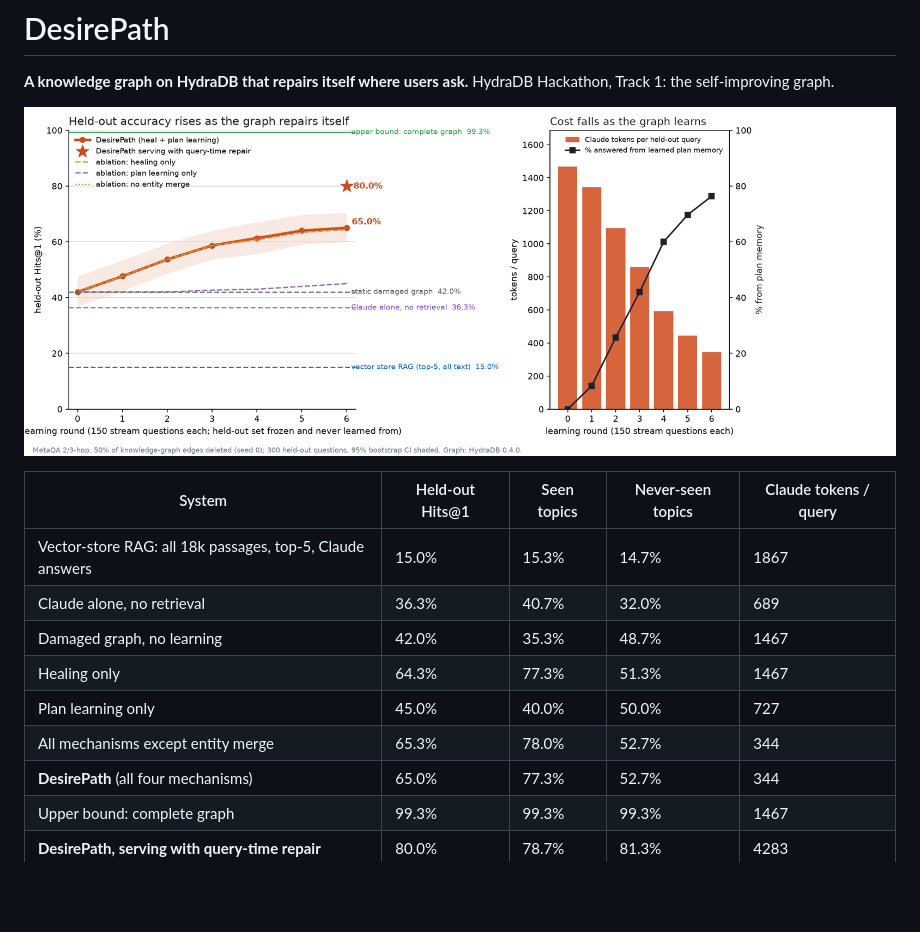
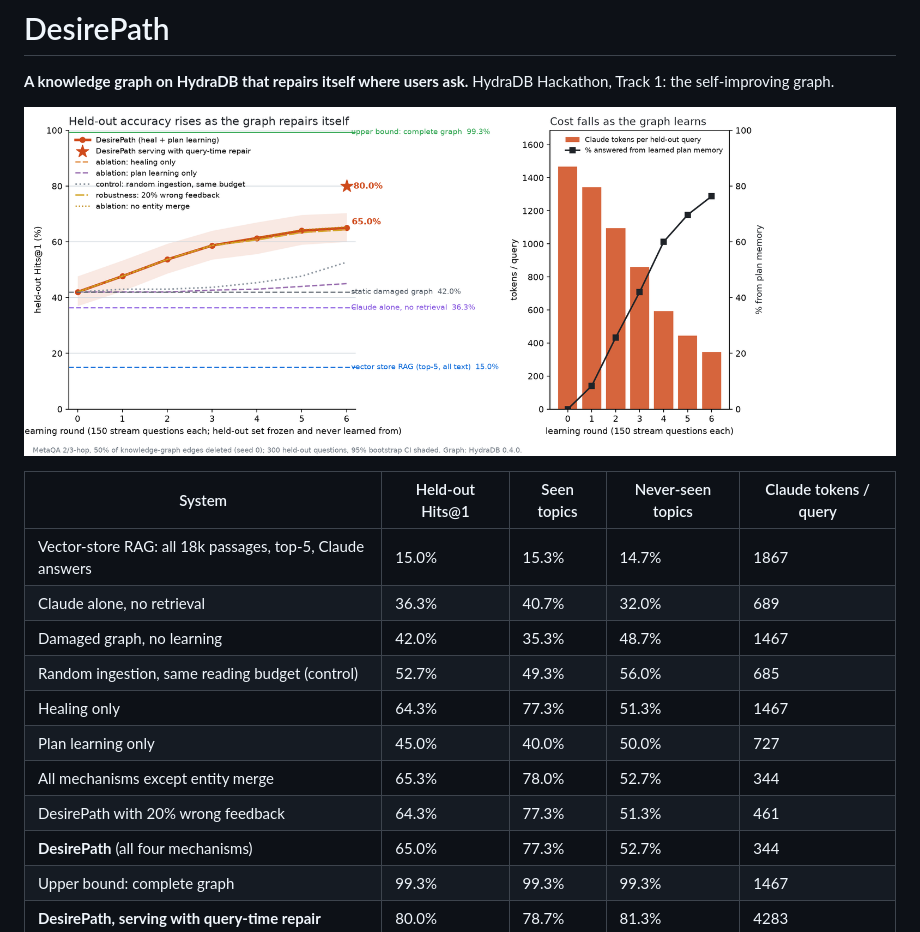
Before and after one commit to rajputdivyanshu81/HydraHack, a Markdown page: README.md, the part around the change. GitHub-like rendering; pictures changed too: results/curve.png; blank space fills up the shorter version.

Commit message:
Add no-merge ablation, random-ingestion and wrong-feedback controls
Co-Authored-By: Claude Opus 5.5 <noreply@anthropic.com>

```diff
--- a/README.md
+++ b/README.md
@@ -11,9 +11,11 @@ HydraDB Hackathon, Track 1: the self-improving graph.
 | Vector-store RAG: all 18k passages, top-5, Claude answers | 15.0% | 15.3% | 14.7% | 1867 |
 | Claude alone, no retrieval | 36.3% | 40.7% | 32.0% | 689 |
 | Damaged graph, no learning | 42.0% | 35.3% | 48.7% | 1467 |
+| Random ingestion, same reading budget (control) | 52.7% | 49.3% | 56.0% | 685 |
 | Healing only | 64.3% | 77.3% | 51.3% | 1467 |
 | Plan learning only | 45.0% | 40.0% | 50.0% | 727 |
 | All mechanisms except entity merge | 65.3% | 78.0% | 52.7% | 344 |
+| DesirePath with 20% wrong feedback | 64.3% | 77.3% | 51.3% | 461 |
 | **DesirePath** (all four mechanisms) | 65.0% | 77.3% | 52.7% | 344 |
 | Upper bound: complete graph | 99.3% | 99.3% | 99.3% | 1467 |
 | **DesirePath, serving with query-time repair** | 80.0% | 78.7% | 81.3% | 4283 |
```
Also changed, not shown: 9 other files.
